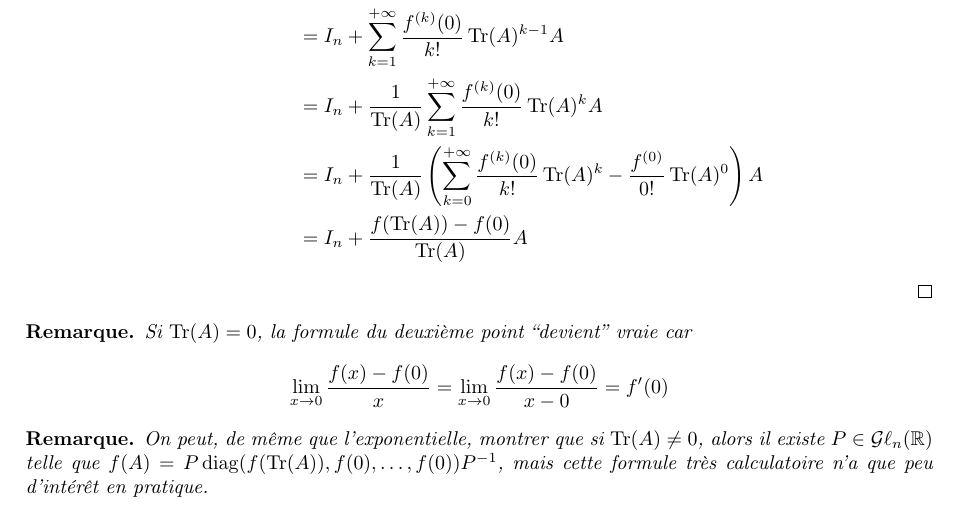
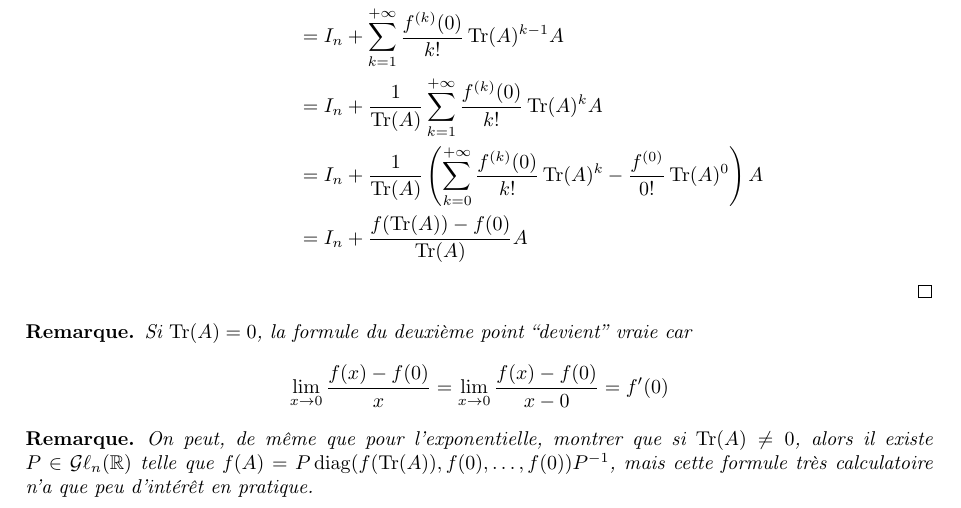
Before and after one commit to PaulJeFi/pauljefi.github.io, a LaTeX document (diag.tex): part of page 6 of 6, cut so that both start at the same text. Compiled offline with pdfLaTeX.

Commit message:
Update diag.tex

```diff
--- a/diag.tex
+++ b/diag.tex
@@ -260,7 +260,7 @@ On a alors le théorème suivant, qui est une généralisation du théorème pr
 \end{remark}
 
 \begin{remark}
-    On peut, de même que l'exponentielle, montrer que si $\operatorname{Tr}(A) \neq 0$, alors il existe $P \in \mathcal{G}\ell_n(\mathbb{R})$ telle que $f(A) = P\operatorname{diag}(f(\operatorname{Tr}(A)), f(0), \dots, f(0))P^{-1}$, mais cette formule très calculatoire n'a que peu d'intérêt en pratique.
+    On peut, de même que pour l'exponentielle, montrer que si $\operatorname{Tr}(A) \neq 0$, alors il existe $P \in \mathcal{G}\ell_n(\mathbb{R})$ telle que $f(A) = P\operatorname{diag}(f(\operatorname{Tr}(A)), f(0), \dots, f(0))P^{-1}$, mais cette formule très calculatoire n'a que peu d'intérêt en pratique.
 \end{remark}
 
 \end{document}
```
